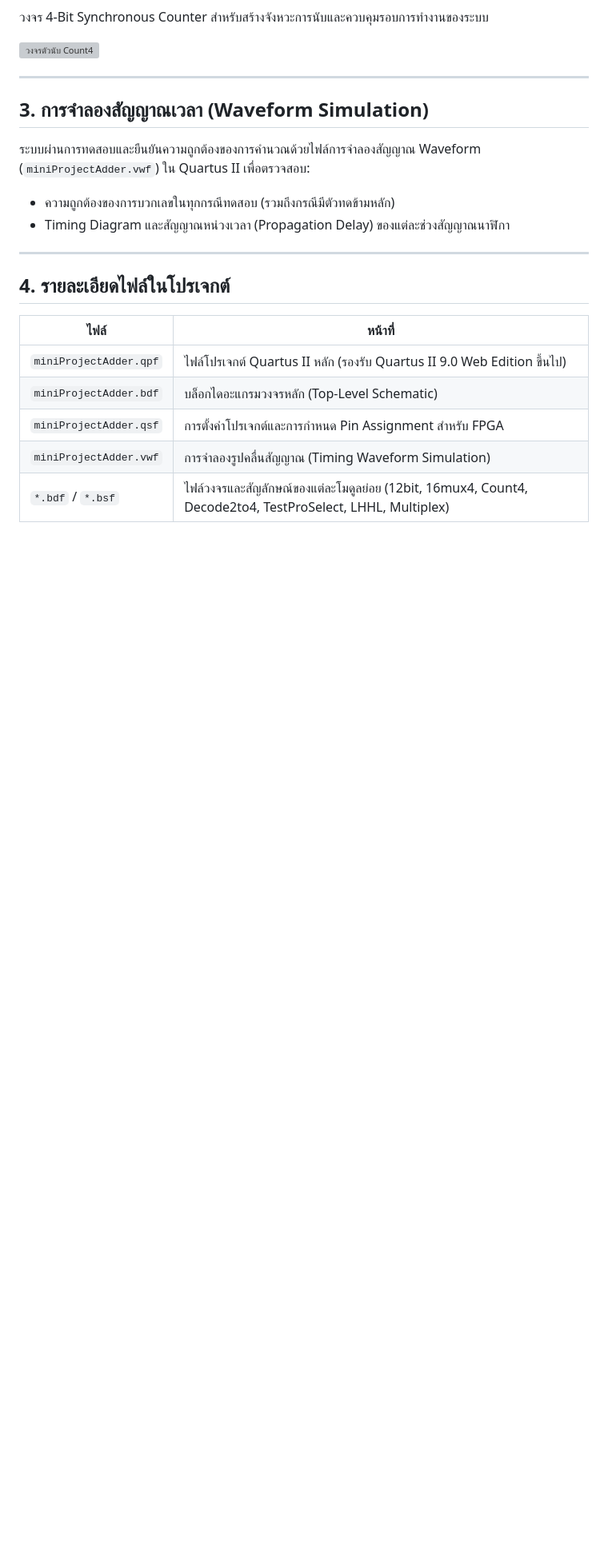
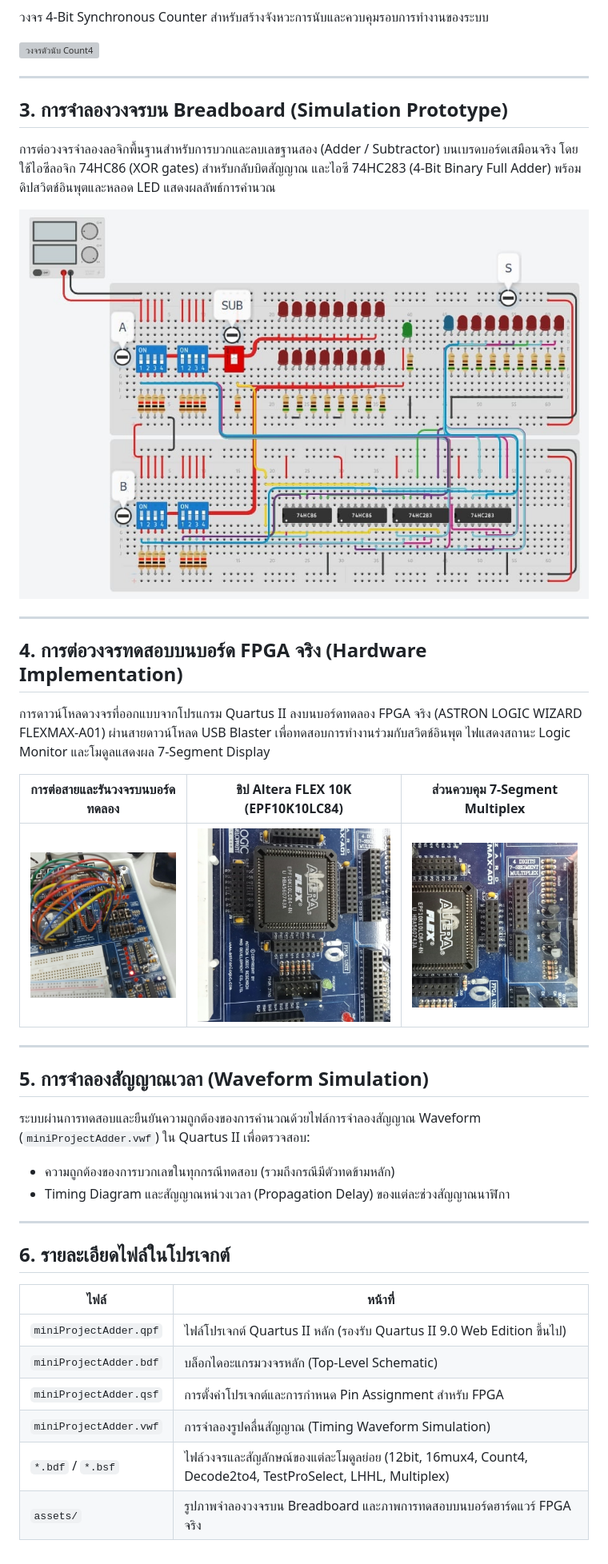
Before and after one commit to Painter121/digital-logic-lab-decimal-adder, a Markdown page: README.md, the part around the change printed below. Shown: that part at 80% size. Drawn GitHub-style; pictures changed too: assets/breadboard-adder-simulation.png (added), assets/fpga-7segment-multiplex.jpg (added), assets/fpga-altera-chip-closeup.jpg (added); blank space fills up the shorter version; grey boxes are pictures that could not be loaded.

Commit message:
Add breadboard simulation and cropped FPGA hardware test photos

```diff
--- a/README.md
+++ b/README.md
@@ -43,7 +43,25 @@
 
 ---
 
-## 3. การจำลองสัญญาณเวลา (Waveform Simulation)
+## 3. การจำลองวงจรบน Breadboard (Simulation Prototype)
+
+การต่อวงจรจำลองลอจิกพื้นฐานสำหรับการบวกและลบเลขฐานสอง (Adder / Subtractor) บนเบรดบอร์ดเสมือนจริง โดยใช้ไอซีลอจิก 74HC86 (XOR gates) สำหรับกลับบิตสัญญาณ และไอซี 74HC283 (4-Bit Binary Full Adder) พร้อมดิปสวิตช์อินพุตและหลอด LED แสดงผลลัพธ์การคำนวณ
+
+![Breadboard Adder Subtractor Simulation](assets/breadboard-adder-simulation.png)
+
+---
+
+## 4. การต่อวงจรทดสอบบนบอร์ด FPGA จริง (Hardware Implementation)
+
+การดาวน์โหลดวงจรที่ออกแบบจากโปรแกรม Quartus II ลงบนบอร์ดทดลอง FPGA จริง (ASTRON LOGIC WIZARD FLEXMAX-A01) ผ่านสายดาวน์โหลด USB Blaster เพื่อทดสอบการทำงานร่วมกับสวิตช์อินพุต ไฟแสดงสถานะ Logic Monitor และโมดูลแสดงผล 7-Segment Display
+
+| การต่อสายและรันวงจรบนบอร์ดทดลอง | ชิป Altera FLEX 10K (EPF10K10LC84) | ส่วนควบคุม 7-Segment Multiplex |
+|:---:|:---:|:---:|
+| ![FPGA Trainer Board Setup](assets/fpga-trainer-board-setup.jpg) | ![Altera FLEX 10K FPGA](assets/fpga-altera-chip-closeup.jpg) | ![7-Segment Multiplex Display](assets/fpga-7segment-multiplex.jpg) |
+
+---
+
+## 5. การจำลองสัญญาณเวลา (Waveform Simulation)
 
 ระบบผ่านการทดสอบและยืนยันความถูกต้องของการคำนวณด้วยไฟล์การจำลองสัญญาณ Waveform (`miniProjectAdder.vwf`) ใน Quartus II เพื่อตรวจสอบ:
 - ความถูกต้องของการบวกเลขในทุกกรณีทดสอบ (รวมถึงกรณีมีตัวทดข้ามหลัก)
@@ -51,7 +69,7 @@
 
 ---
 
-## 4. รายละเอียดไฟล์ในโปรเจกต์
+## 6. รายละเอียดไฟล์ในโปรเจกต์
 
 | ไฟล์ | หน้าที่ |
 |---|---|
@@ -60,3 +78,4 @@
 | `miniProjectAdder.qsf` | การตั้งค่าโปรเจกต์และการกำหนด Pin Assignment สำหรับ FPGA |
 | `miniProjectAdder.vwf` | การจำลองรูปคลื่นสัญญาณ (Timing Waveform Simulation) |
 | `*.bdf` / `*.bsf` | ไฟล์วงจรและสัญลักษณ์ของแต่ละโมดูลย่อย (12bit, 16mux4, Count4, Decode2to4, TestProSelect, LHHL, Multiplex) |
+| `assets/` | รูปภาพจำลองวงจรบน Breadboard และภาพการทดสอบบนบอร์ดฮาร์ดแวร์ FPGA จริง |
```
Also changed, not shown: other parts of README.md (+1 -1 lines).
